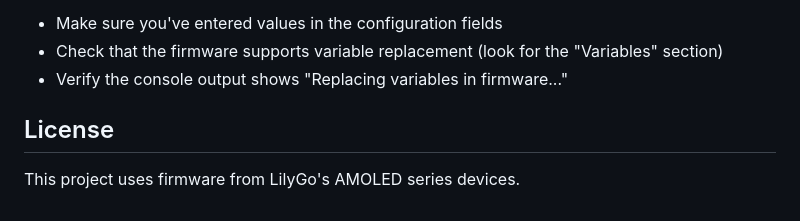
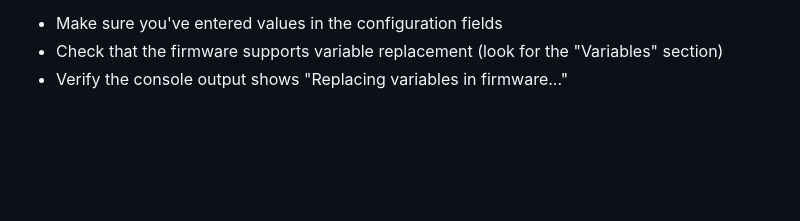
Before and after one commit to lemio/ESP32-S3-Flasher, a Markdown page: README.md, the part around the change. Rendered like a GitHub page; blank space fills up the shorter version.

Commit message:
Remove license section from README
Removed license section regarding LilyGo's AMOLED series devices.

```diff
--- a/README.md
+++ b/README.md
@@ -274,7 +274,3 @@ open http://localhost:8080
 - Make sure you've entered values in the configuration fields
 - Check that the firmware supports variable replacement (look for the "Variables" section)
 - Verify the console output shows "Replacing variables in firmware..."
-
-## License
-
-This project uses firmware from LilyGo's AMOLED series devices.
```
